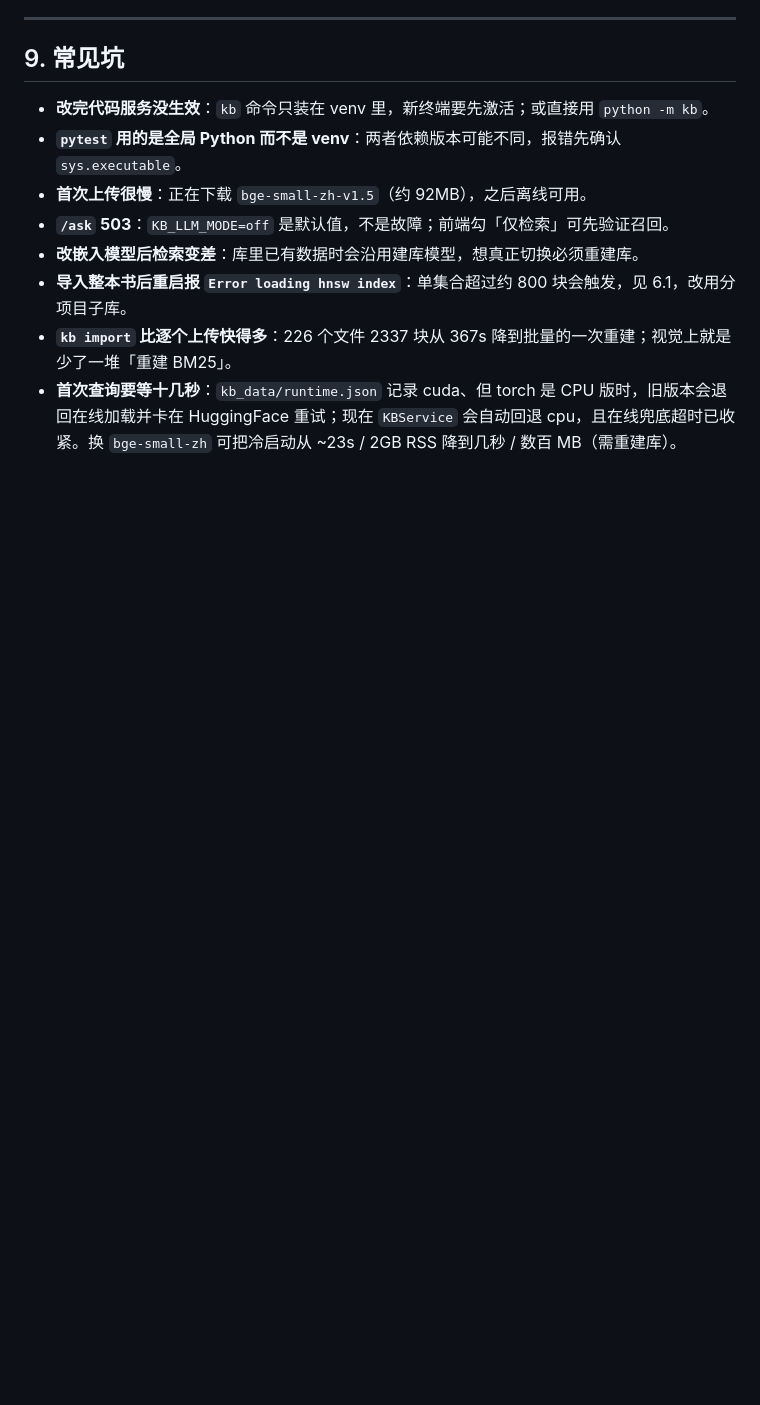
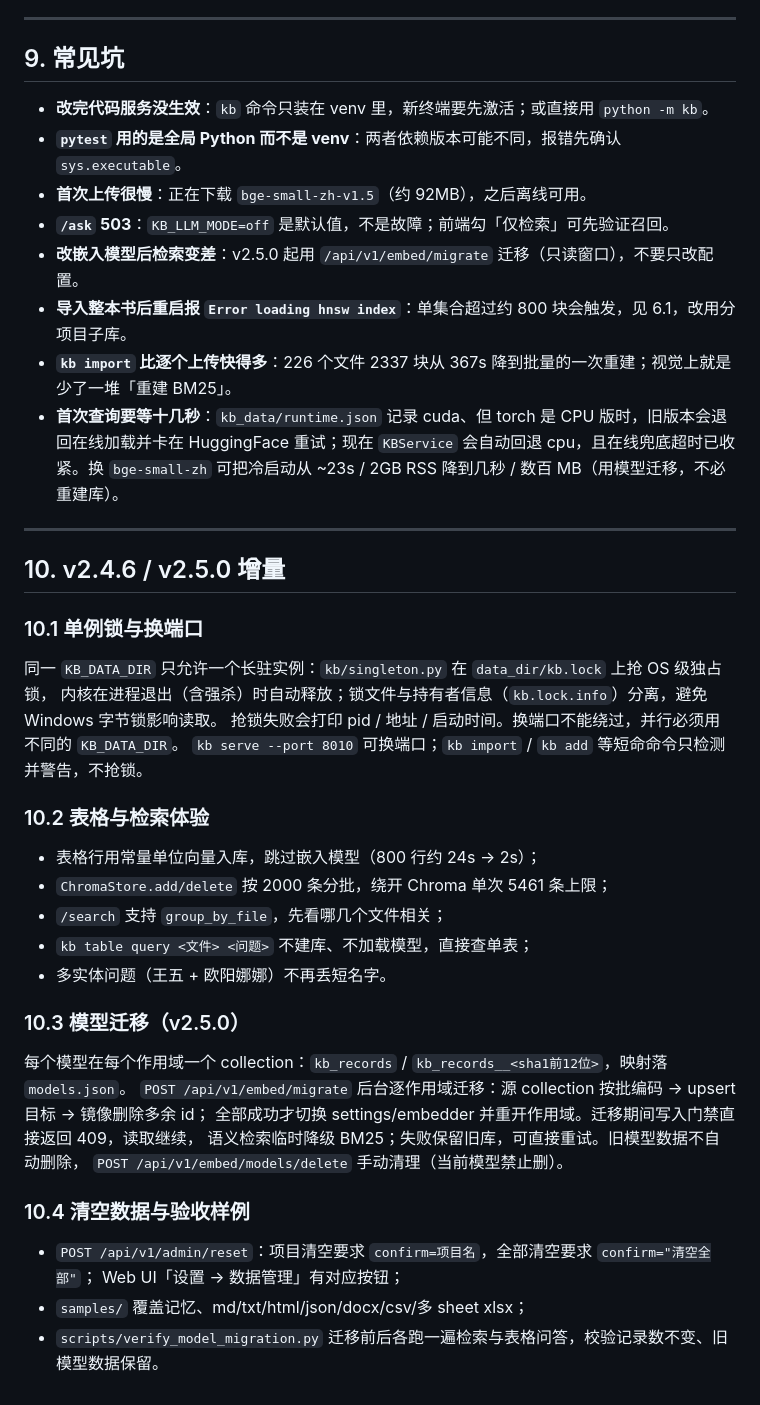
Before and after one commit to fish827-08/rag-kb, a Markdown page: docs/PROJECT_GUIDE.md, the part around one of its changes. GitHub-like rendering; blank space fills up the shorter version.

Commit message:
文档: 项目导读更新到 v2.5.0（模型迁移/单例锁/验收样例）

```diff
--- a/docs/PROJECT_GUIDE.md
+++ b/docs/PROJECT_GUIDE.md
@@ -265,9 +266,43 @@ pytest tests/test_n39_separation.py -q   # v2.4 RAG 与记忆分离（不遗忘
 - **`pytest` 用的是全局 Python 而不是 venv**：两者依赖版本可能不同，报错先确认 `sys.executable`。
 - **首次上传很慢**：正在下载 `bge-small-zh-v1.5`（约 92MB），之后离线可用。
 - **`/ask` 503**：`KB_LLM_MODE=off` 是默认值，不是故障；前端勾「仅检索」可先验证召回。
-- **改嵌入模型后检索变差**：库里已有数据时会沿用建库模型，想真正切换必须重建库。
+- **改嵌入模型后检索变差**：v2.5.0 起用 `/api/v1/embed/migrate` 迁移（只读窗口），不要只改配置。
 - **导入整本书后重启报 `Error loading hnsw index`**：单集合超过约 800 块会触发，见 6.1，改用分项目子库。
 - **`kb import` 比逐个上传快得多**：226 个文件 2337 块从 367s 降到批量的一次重建；视觉上就是少了一堆「重建 BM25」。
 - **首次查询要等十几秒**：`kb_data/runtime.json` 记录 cuda、但 torch 是 CPU 版时，旧版本会退回在线加载并卡在
   HuggingFace 重试；现在 `KBService` 会自动回退 cpu，且在线兜底超时已收紧。换 `bge-small-zh` 可把冷启动从
-  ~23s / 2GB RSS 降到几秒 / 数百 MB（需重建库）。
+  ~23s / 2GB RSS 降到几秒 / 数百 MB（用模型迁移，不必重建库）。
+
+---
+
+## 10. v2.4.6 / v2.5.0 增量
+
+### 10.1 单例锁与换端口
+
+同一 `KB_DATA_DIR` 只允许一个长驻实例：`kb/singleton.py` 在 `data_dir/kb.lock` 上抢 OS 级独占锁，
+内核在进程退出（含强杀）时自动释放；锁文件与持有者信息（`kb.lock.info`）分离，避免 Windows 字节锁影响读取。
+抢锁失败会打印 pid / 地址 / 启动时间。换端口不能绕过，并行必须用不同的 `KB_DATA_DIR`。
+`kb serve --port 8010` 可换端口；`kb import` / `kb add` 等短命命令只检测并警告，不抢锁。
+
+### 10.2 表格与检索体验
+
+- 表格行用常量单位向量入库，跳过嵌入模型（800 行约 24s → 2s）；
+- `ChromaStore.add/delete` 按 2000 条分批，绕开 Chroma 单次 5461 条上限；
+- `/search` 支持 `group_by_file`，先看哪几个文件相关；
+- `kb table query <文件> <问题>` 不建库、不加载模型，直接查单表；
+- 多实体问题（王五 + 欧阳娜娜）不再丢短名字。
+
+### 10.3 模型迁移（v2.5.0）
+
+每个模型在每个作用域一个 collection：`kb_records` / `kb_records__<sha1前12位>`，映射落 `models.json`。
+`POST /api/v1/embed/migrate` 后台逐作用域迁移：源 collection 按批编码 → upsert 目标 → 镜像删除多余 id；
+全部成功才切换 settings/embedder 并重开作用域。迁移期间写入门禁直接返回 409，读取继续，
+语义检索临时降级 BM25；失败保留旧库，可直接重试。旧模型数据不自动删除，
+`POST /api/v1/embed/models/delete` 手动清理（当前模型禁止删）。
+
+### 10.4 清空数据与验收样例
+
+- `POST /api/v1/admin/reset`：项目清空要求 `confirm=项目名`，全部清空要求 `confirm="清空全部"`；
+  Web UI「设置 → 数据管理」有对应按钮；
+- `samples/` 覆盖记忆、md/txt/html/json/docx/csv/多 sheet xlsx；
+- `scripts/verify_model_migration.py` 迁移前后各跑一遍检索与表格问答，校验记录数不变、旧模型数据保留。
```
Also changed, not shown: other parts of docs/PROJECT_GUIDE.md (+19 -18 lines).
